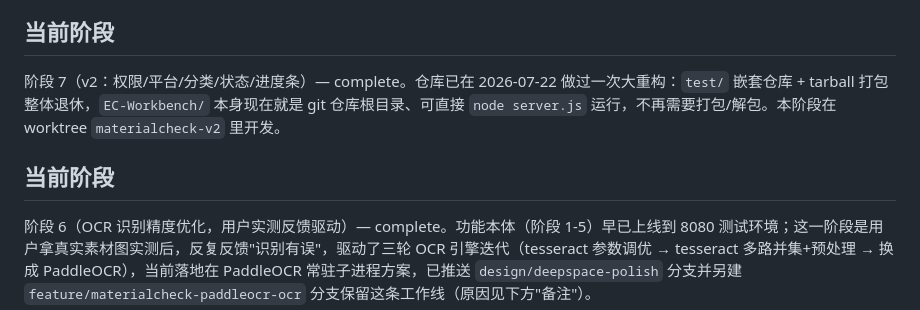
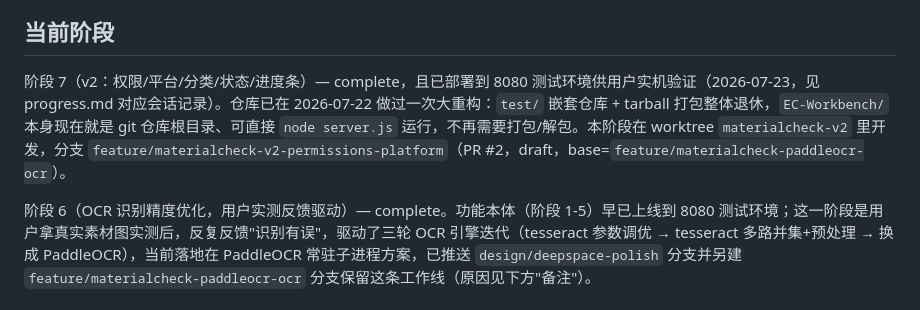
Before and after one commit to baihuifeng-leo/IQAir-Project, a Markdown page: task_plan.md, the part around the change. Drawn GitHub-style.

```diff
--- a/task_plan.md
+++ b/task_plan.md
@@ -4,9 +4,8 @@
 在电商工作台新增第六个标签页：批量上传素材图片，服务端 OCR 识别文字，跟后台配置的产品专属关键词比对，检测出"缺词"（漏了本该出现的关键词）和"串词"（混入了别的产品的关键词），并留存历史记录供回看。
 
 ## 当前阶段
-阶段 7（v2：权限/平台/分类/状态/进度条）— complete。仓库已在 2026-07-22 做过一次大重构：`test/` 嵌套仓库 + tarball 打包整体退休，`EC-Workbench/` 本身现在就是 git 仓库根目录、可直接 `node server.js` 运行，不再需要打包/解包。本阶段在 worktree `materialcheck-v2` 里开发。
+阶段 7（v2：权限/平台/分类/状态/进度条）— complete，且已部署到 8080 测试环境供用户实机验证（2026-07-23，见 progress.md 对应会话记录）。仓库已在 2026-07-22 做过一次大重构：`test/` 嵌套仓库 + tarball 打包整体退休，`EC-Workbench/` 本身现在就是 git 仓库根目录、可直接 `node server.js` 运行，不再需要打包/解包。本阶段在 worktree `materialcheck-v2` 里开发，分支 `feature/materialcheck-v2-permissions-platform`（PR #2，draft，base=`feature/materialcheck-paddleocr-ocr`）。
 
-## 当前阶段
 阶段 6（OCR 识别精度优化，用户实测反馈驱动）— complete。功能本体（阶段 1-5）早已上线到 8080 测试环境；这一阶段是用户拿真实素材图实测后，反复反馈"识别有误"，驱动了三轮 OCR 引擎迭代（tesseract 参数调优 → tesseract 多路并集+预处理 → 换成 PaddleOCR），当前落地在 PaddleOCR 常驻子进程方案，已推送 `design/deepspace-polish` 分支并另建 `feature/materialcheck-paddleocr-ocr` 分支保留这条工作线（原因见下方"备注"）。
 
 ## 各阶段
```
Also changed, not shown: progress.md (+13 -0 lines).
